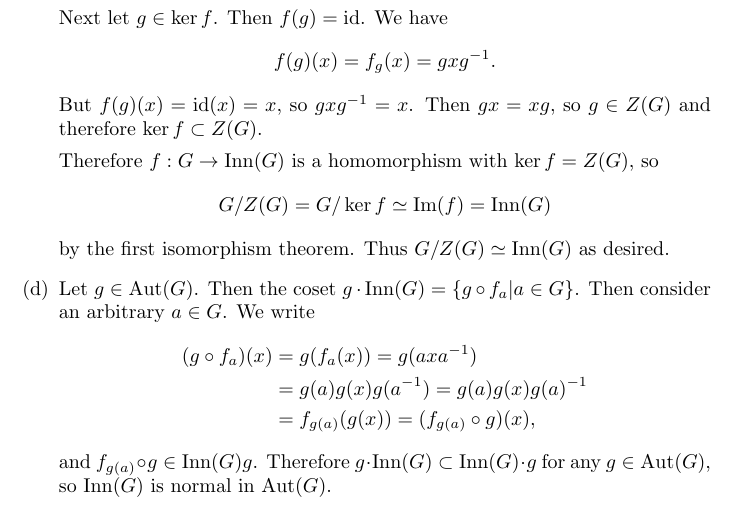
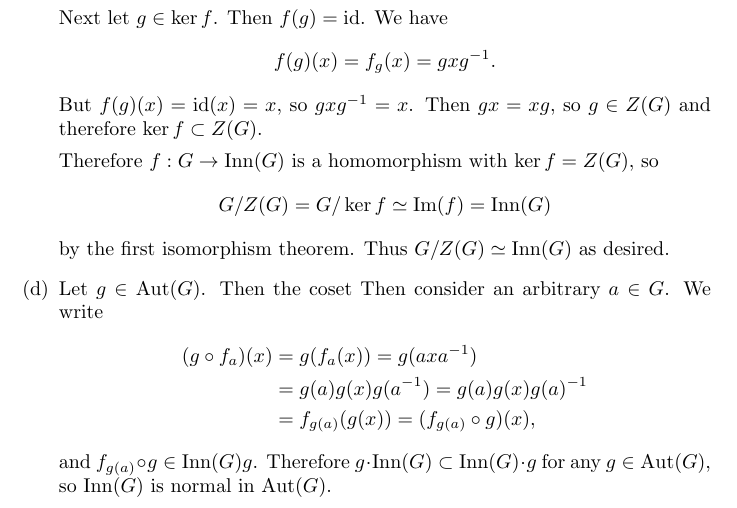
Before and after one commit to csboling/studies, a LaTeX problem sheet (msu/fall2014/math818/hw/hw1/tex/hw1.tex): part of page 7 of 13, cut so that both start at the same text. Compiled offline with pdfLaTeX.

Commit message:
presentation for 9/15, notes, me851 and mth818 hw

```diff
--- a/msu/fall2014/math818/hw/hw1/tex/hw1.tex
+++ b/msu/fall2014/math818/hw/hw1/tex/hw1.tex
@@ -328,7 +328,6 @@ $f_a : G \to G$ given by $f_a(x) = axa^{-1}$ (``conjugation by a'').
            }
       \item{
         Let $g \in \mathrm{Aut}(G)$. Then the coset
-        $g \cdot \mathrm{Inn}(G) = \{ g \circ f_a | a \in G \}$.
         Then consider an arbitrary $a \in G$. We write
         \begin{align*}
           (g \circ f_a)(x)
```
